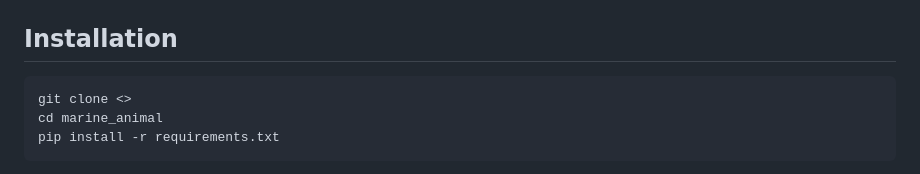
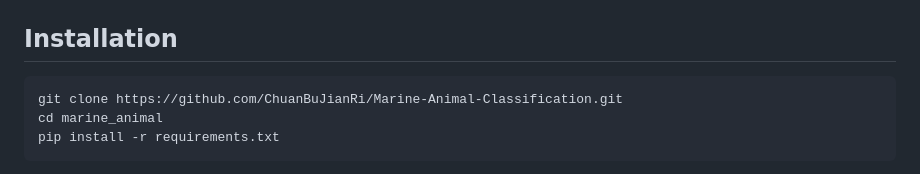
Before and after one commit to ChuanBuJianRi/Marine-Animal-Classification, a Markdown page: README.md, the part around the change. Drawn GitHub-style.

Commit message:
Update installation instructions with correct URL

````diff
--- a/README.md
+++ b/README.md
@@ -75,7 +75,7 @@ marine_animal/
 ## Installation
 
 ```bash
-git clone <>
+git clone https://github.com/ChuanBuJianRi/Marine-Animal-Classification.git
 cd marine_animal
 pip install -r requirements.txt
 ```
````
